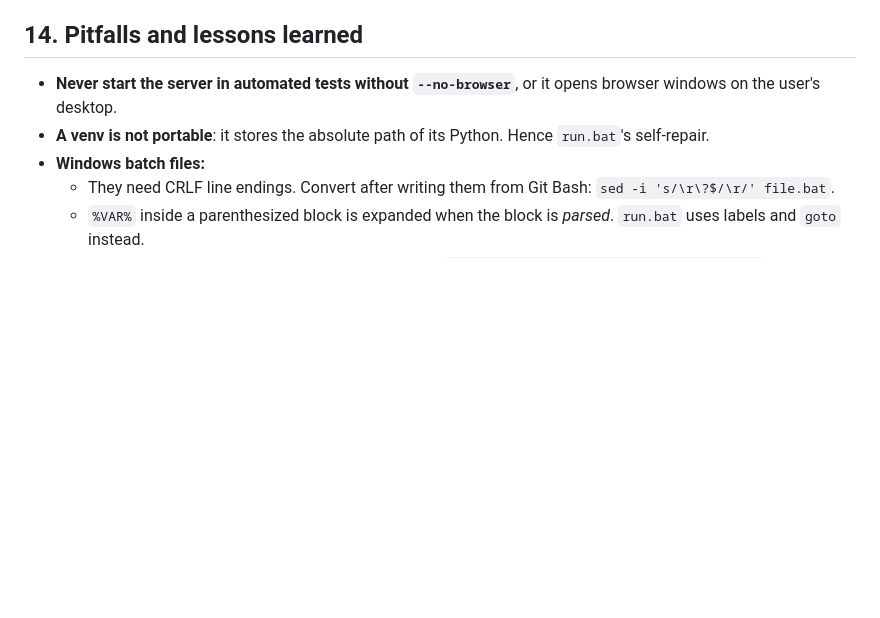
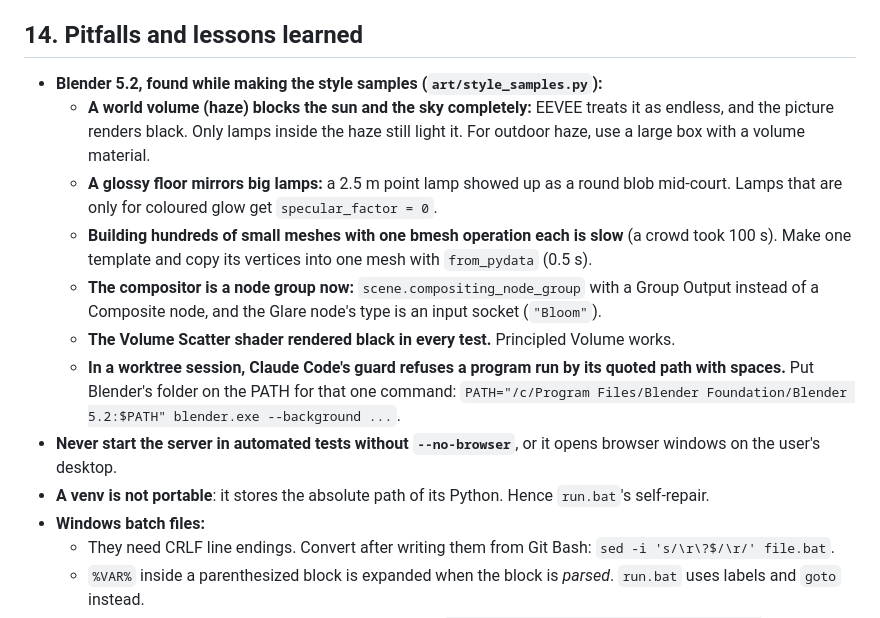
Before and after one commit to amirtavakolihaghighi/dodgeball, a Markdown page: docs/PROJECT.md, the part around the change. GitHub-like rendering; blank space fills up the shorter version.

```diff
--- a/docs/PROJECT.md
+++ b/docs/PROJECT.md
@@ -1626,6 +1626,13 @@ print(lengths, g.score, dict(counts))
 
 ## 14. Pitfalls and lessons learned
 
+- **Blender 5.2, found while making the style samples (`art/style_samples.py`):**
+  - **A world volume (haze) blocks the sun and the sky completely:** EEVEE treats it as endless, and the picture renders black. Only lamps inside the haze still light it. For outdoor haze, use a large box with a volume material.
+  - **A glossy floor mirrors big lamps:** a 2.5 m point lamp showed up as a round blob mid-court. Lamps that are only for coloured glow get `specular_factor = 0`.
+  - **Building hundreds of small meshes with one bmesh operation each is slow** (a crowd took 100 s). Make one template and copy its vertices into one mesh with `from_pydata` (0.5 s).
+  - **The compositor is a node group now:** `scene.compositing_node_group` with a Group Output instead of a Composite node, and the Glare node's type is an input socket (`"Bloom"`).
+  - **The Volume Scatter shader rendered black in every test.** Principled Volume works.
+  - **In a worktree session, Claude Code's guard refuses a program run by its quoted path with spaces.** Put Blender's folder on the PATH for that one command: `PATH="/c/Program Files/Blender Foundation/Blender 5.2:$PATH" blender.exe --background ...`.
 - **Never start the server in automated tests without `--no-browser`**, or it opens browser windows on the user's desktop.
 - **A venv is not portable**: it stores the absolute path of its Python. Hence `run.bat`'s self-repair.
 - **Windows batch files:**
```
Also changed, not shown: CLAUDE.md (+2 -1 lines), docs/LOOK_AND_FEEL.md (+45 -3 lines), docs/images/look-and-feel/sample-day-hero.jpg (added), docs/images/look-and-feel/sample-day-play.jpg (added), docs/images/look-and-feel/sample-hall-hero.jpg (added), docs/images/look-and-feel/sample-hall-play.jpg (added), docs/images/look-and-feel/sample-night-hero.jpg (added), docs/images/look-and-feel/sample-night-play.jpg (added), 1 other file.
